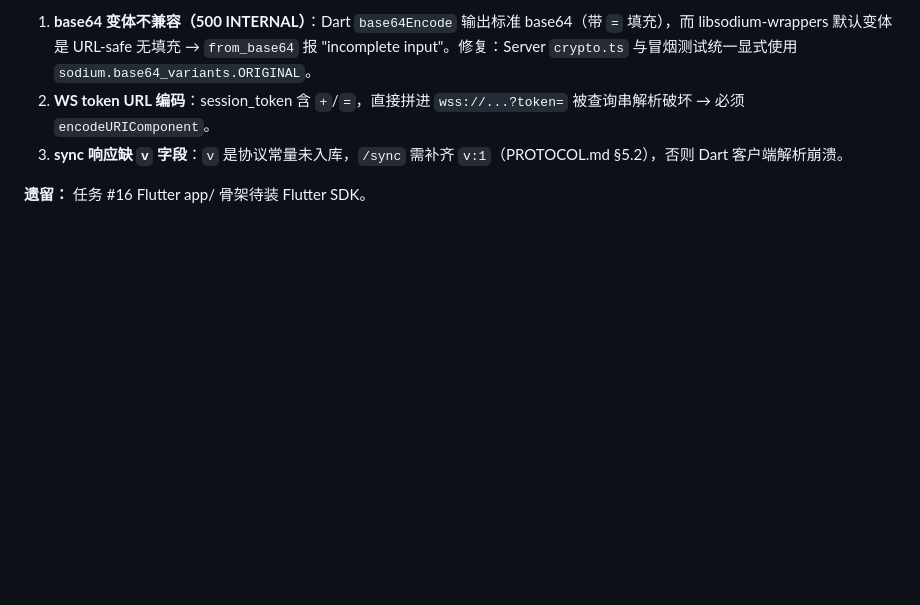
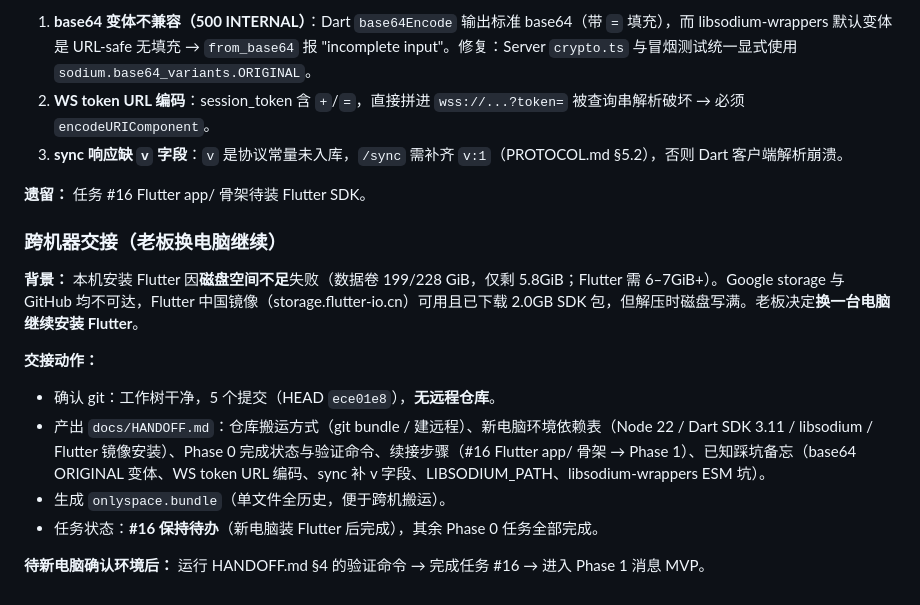
Before and after one commit to faronear/einz, a Markdown page: aimemo/worklog.md, the part around the change. Rendered like a GitHub page; blank space fills up the shorter version.

```diff
--- a/aimemo/worklog.md
+++ b/aimemo/worklog.md
@@ -118,3 +118,16 @@
 3. **sync 响应缺 `v` 字段**：`v` 是协议常量未入库，`/sync` 需补齐 `v:1`（PROTOCOL.md §5.2），否则 Dart 客户端解析崩溃。
 
 **遗留：** 任务 #16 Flutter app/ 骨架待装 Flutter SDK。
+
+### 跨机器交接（老板换电脑继续）
+
+**背景：** 本机安装 Flutter 因**磁盘空间不足**失败（数据卷 199/228 GiB，仅剩 5.8GiB；Flutter 需 6–7GiB+）。Google storage 与 GitHub 均不可达，Flutter 中国镜像（storage.flutter-io.cn）可用且已下载 2.0GB SDK 包，但解压时磁盘写满。老板决定**换一台电脑继续安装 Flutter**。
+
+**交接动作：**
+
+- 确认 git：工作树干净，5 个提交（HEAD `ece01e8`），**无远程仓库**。
+- 产出 `docs/HANDOFF.md`：仓库搬运方式（git bundle / 建远程）、新电脑环境依赖表（Node 22 / Dart SDK 3.11 / libsodium / Flutter 镜像安装）、Phase 0 完成状态与验证命令、续接步骤（#16 Flutter app/ 骨架 → Phase 1）、已知踩坑备忘（base64 ORIGINAL 变体、WS token URL 编码、sync 补 v 字段、LIBSODIUM_PATH、libsodium-wrappers ESM 坑）。
+- 生成 `onlyspace.bundle`（单文件全历史，便于跨机搬运）。
+- 任务状态：**#16 保持待办**（新电脑装 Flutter 后完成），其余 Phase 0 任务全部完成。
+
+**待新电脑确认环境后：** 运行 HANDOFF.md §4 的验证命令 → 完成任务 #16 → 进入 Phase 1 消息 MVP。
```
Also changed, not shown: docs/HANDOFF.md (added, +102 -0 lines).
